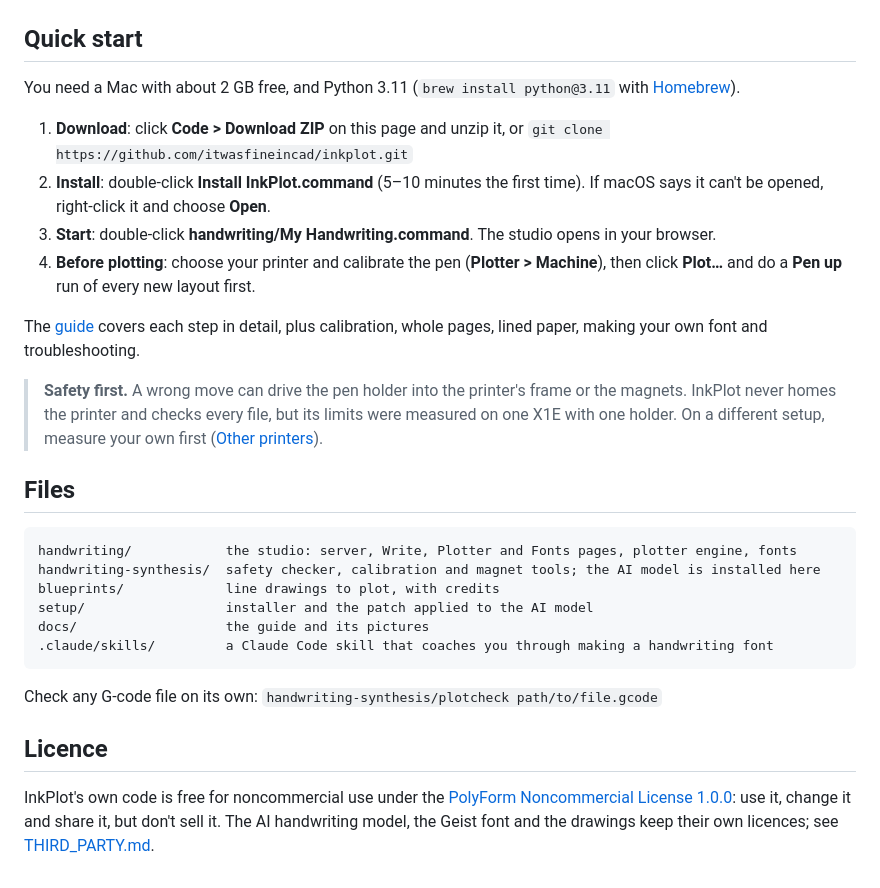
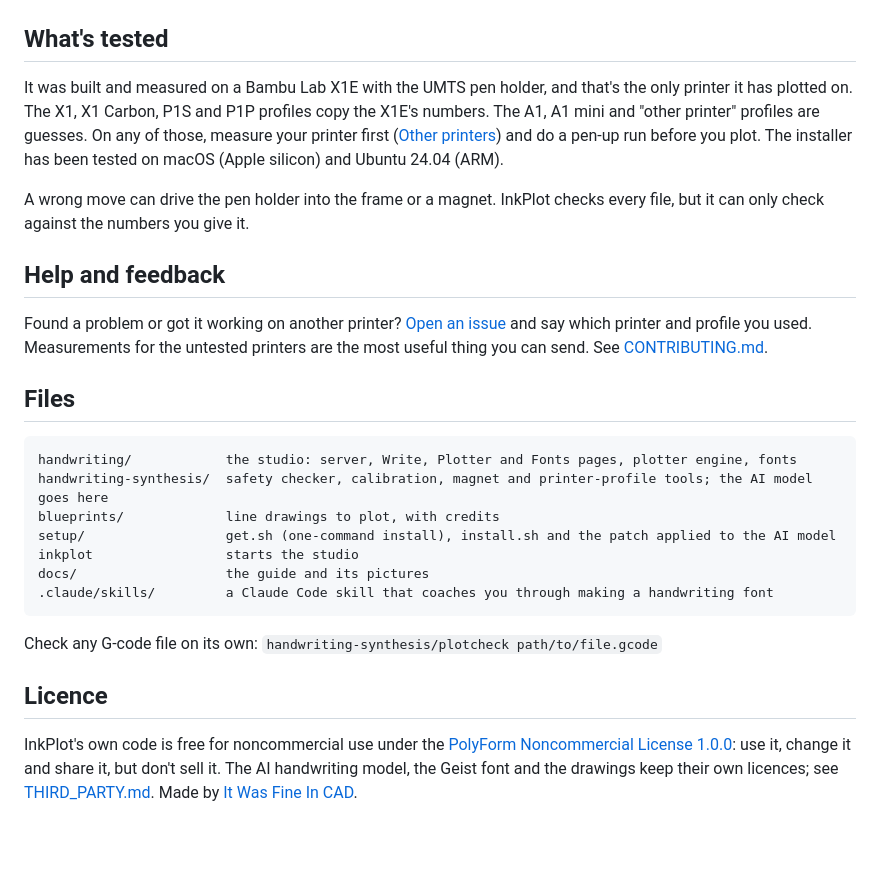
Before and after one commit to itwasfineincad/inkplot, a Markdown page: README.md, the part around one of its changes. GitHub-like rendering; blank space fills up the shorter version.

````diff
--- a/README.md
+++ b/README.md
@@ -36,32 +42,30 @@ you've measured them. It runs entirely on your Mac; nothing is uploaded anywhere
 |---|---|
 | ![The Write page with AI handwriting on ruled paper](docs/images/write.png) | ![The Fonts page with boxes to draw each letter](docs/images/fonts.png) |
 
-## Quick start
+## What's tested
 
-You need a Mac with about 2 GB free, and Python 3.11 (`brew install python@3.11` with [Homebrew](https://brew.sh)).
+It was built and measured on a Bambu Lab X1E with the UMTS pen holder, and that's the only printer it has
+plotted on. The X1, X1 Carbon, P1S and P1P profiles copy the X1E's numbers. The A1, A1 mini and "other printer"
+profiles are guesses. On any of those, measure your printer first ([Other printers](docs/GUIDE.md#12-other-printers))
+and do a pen-up run before you plot. The installer has been tested on macOS (Apple silicon) and Ubuntu 24.04 (ARM).
 
-1. **Download**: click **Code > Download ZIP** on this page and unzip it, or
-   `git clone https://github.com/itwasfineincad/inkplot.git`
-2. **Install**: double-click **Install InkPlot.command** (5–10 minutes the first time). If macOS says it
-   can't be opened, right-click it and choose **Open**.
-3. **Start**: double-click **handwriting/My Handwriting.command**. The studio opens in your browser.
-4. **Before plotting**: choose your printer and calibrate the pen (**Plotter > Machine**), then click
-   **Plot…** and do a **Pen up** run of every new layout first.
+A wrong move can drive the pen holder into the frame or a magnet. InkPlot checks every file, but it can only
+check against the numbers you give it.
 
-The [guide](docs/GUIDE.md) covers each step in detail, plus calibration, whole pages, lined paper, making your
-own font and troubleshooting.
+## Help and feedback
 
-> **Safety first.** A wrong move can drive the pen holder into the printer's frame or the magnets. InkPlot
-> never homes the printer and checks every file, but its limits were measured on one X1E with one holder.
-> On a different setup, measure your own first ([Other printers](docs/GUIDE.md#12-other-printers)).
+Found a problem or got it working on another printer? [Open an issue](https://github.com/itwasfineincad/inkplot/issues/new/choose)
+and say which printer and profile you used. Measurements for the untested printers are the most useful thing
+you can send. See [CONTRIBUTING.md](CONTRIBUTING.md).
 
 ## Files
 
 ```
 handwriting/            the studio: server, Write, Plotter and Fonts pages, plotter engine, fonts
-handwriting-synthesis/  safety checker, calibration and magnet tools; the AI model is installed here
+handwriting-synthesis/  safety checker, calibration, magnet and printer-profile tools; the AI model goes here
 blueprints/             line drawings to plot, with credits
-setup/                  installer and the patch applied to the AI model
+setup/                  get.sh (one-command install), install.sh and the patch applied to the AI model
+inkplot                 starts the studio
 docs/                   the guide and its pictures
 .claude/skills/         a Claude Code skill that coaches you through making a handwriting font
 ```
@@ -72,4 +76,4 @@ Check any G-code file on its own: `handwriting-synthesis/plotcheck path/to/file.
 
 InkPlot's own code is free for noncommercial use under the [PolyForm Noncommercial License 1.0.0](LICENSE):
 use it, change it and share it, but don't sell it. The AI handwriting model, the Geist font and the drawings
-keep their own licences; see [THIRD_PARTY.md](THIRD_PARTY.md).
+keep their own licences; see [THIRD_PARTY.md](THIRD_PARTY.md). Made by [It Was Fine In CAD](https://github.com/itwasfineincad).
````
Also changed, not shown: other parts of README.md (+32 -26 lines), CONTRIBUTING.md (added, +34 -0 lines), THIRD_PARTY.md (+2 -1 lines), docs/GUIDE.md (+32 -30 lines), docs/images/social-preview.png (added), 13 other files.
